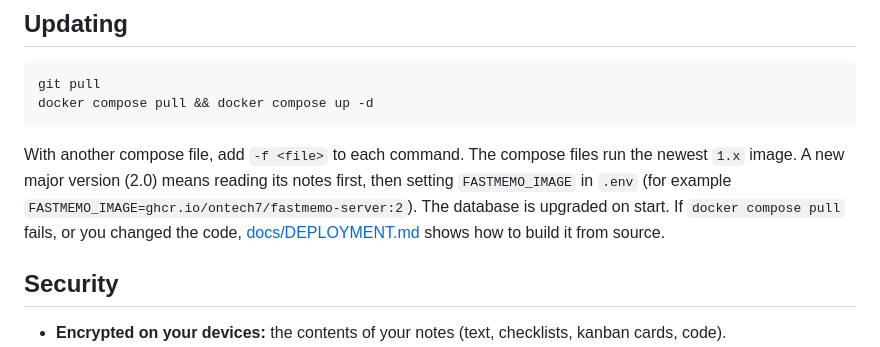
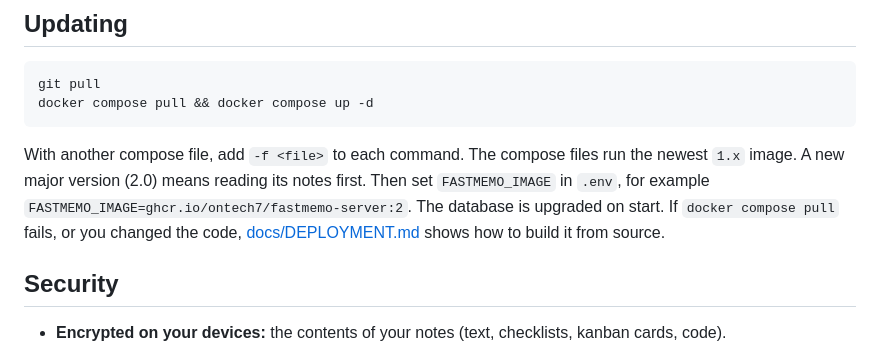
Before and after one commit to ontech7/fastmemo-server, a Markdown page: README.md, the part around the change. Rendered like a GitHub page.

Commit message:
docs: Coolify's published-image line uses :1; split the README's major-version sentence

````diff
--- a/README.md
+++ b/README.md
@@ -266,8 +266,8 @@ docker compose pull && docker compose up -d
 ```
 
 With another compose file, add `-f <file>` to each command. The compose files run the newest `1.x` image. A new major version
-(2.0) means reading its notes first, then setting `FASTMEMO_IMAGE` in `.env` (for example
-`FASTMEMO_IMAGE=ghcr.io/ontech7/fastmemo-server:2`). The database is upgraded on start. If `docker compose pull` fails, or you
+(2.0) means reading its notes first. Then set `FASTMEMO_IMAGE` in `.env`, for example
+`FASTMEMO_IMAGE=ghcr.io/ontech7/fastmemo-server:2`. The database is upgraded on start. If `docker compose pull` fails, or you
 changed the code, [docs/DEPLOYMENT.md](docs/DEPLOYMENT.md#the-image) shows how to build it from source.
 
 ## Security
````
Also changed, not shown: docs/DEPLOYMENT.md (+1 -1 lines).
